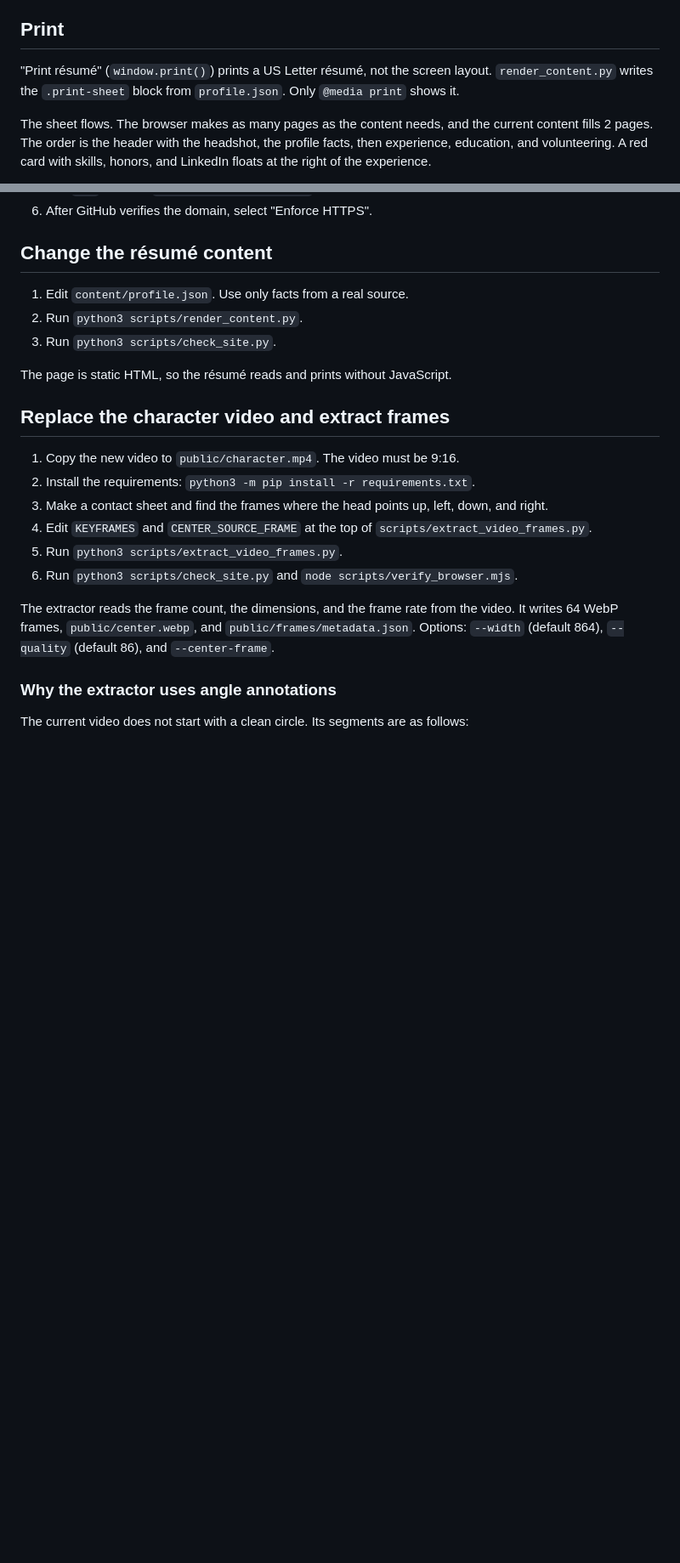
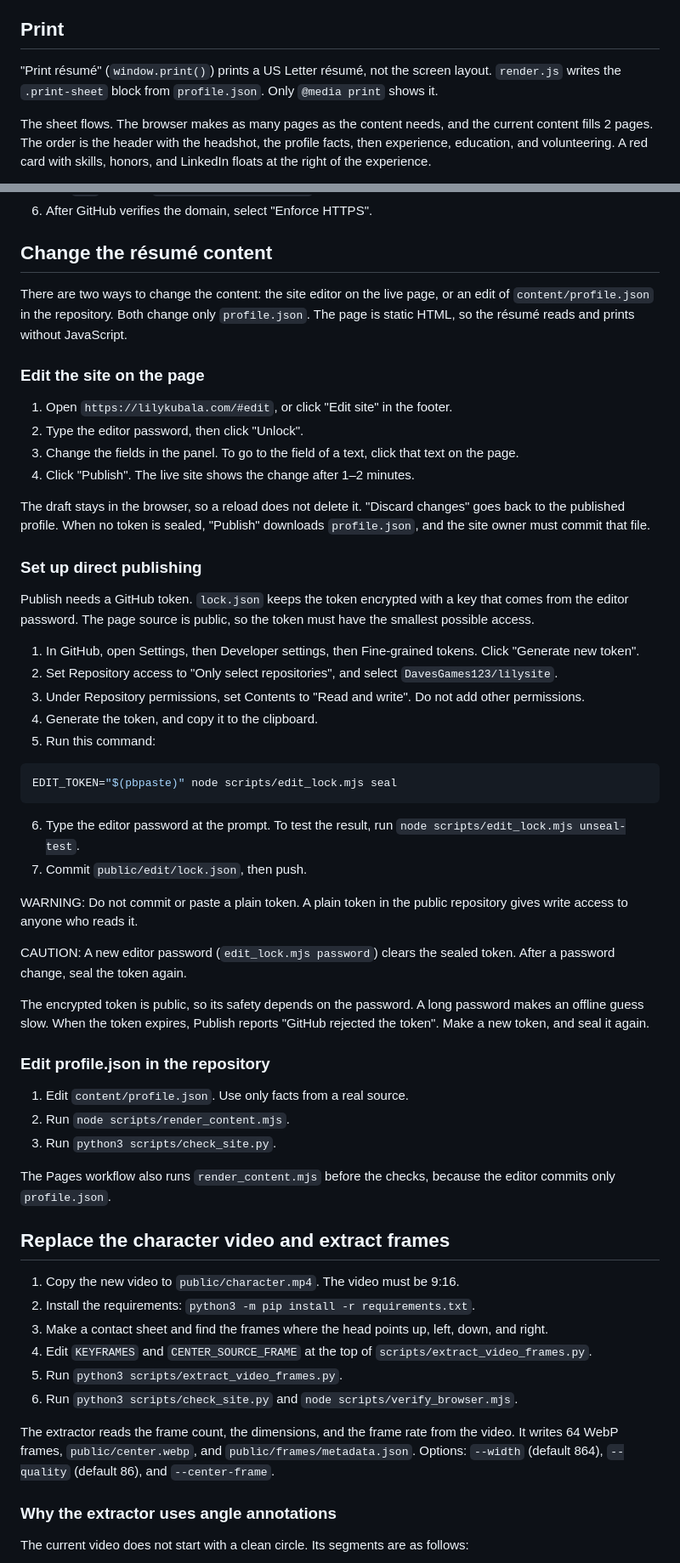
Before and after one commit to DavesGames123/lilysite, a Markdown page: README.md, 2 parts joined by grey strips. Shown at 85% size. Drawn GitHub-style; blank space fills up the shorter version.

Commit message:
docs: describe the site editor and direct publishing setup
README.md described content changes as an edit of profile.json and a
run of render_content.py. That script is gone, and the page now has an
editor. The README now describes both paths for a content change.

Changes:
    Layout          render.js, editor.js, editor.css, lock.json,
                    render_content.mjs, and edit_lock.mjs
    Print           render.js, not render_content.py, writes the sheet
    Change the résumé content
                    steps to edit on the page; steps to make a
                    fine-grained token and seal it from the clipboard,
                    with the risk notes; steps to edit profile.json
    Hosting         the workflow renders profile.json before the checks
    Validation      EDIT_PASSWORD runs the editor checks

The text follows ASD-STE100 for procedures and descriptions. No
tools/ste/ste_check.py exists in this repository, so no checker ran.

Validation: documentation only. The commands are the commands that ran
for the earlier commits. The seal procedure has not run, because no
token exists yet.

Co-Authored-By: Claude Opus 5.5 <noreply@anthropic.com>

````diff
--- a/README.md
+++ b/README.md
@@ -52,7 +57,7 @@ The red behind her is a studio arch: a soft CSS arch in the exact red of the vid
 
 ## Print
 
-"Print résumé" (`window.print()`) prints a US Letter résumé, not the screen layout. `render_content.py` writes the `.print-sheet` block from `profile.json`. Only `@media print` shows it.
+"Print résumé" (`window.print()`) prints a US Letter résumé, not the screen layout. `render.js` writes the `.print-sheet` block from `profile.json`. Only `@media print` shows it.
 
 The sheet flows. The browser makes as many pages as the content needs, and the current content fills 2 pages. The order is the header with the headshot, the profile facts, then experience, education, and volunteering. A red card with skills, honors, and LinkedIn floats at the right of the experience.
 
@@ -89,11 +94,47 @@ One-time setup:
 
 ## Change the résumé content
 
+There are two ways to change the content: the site editor on the live page, or an edit of `content/profile.json` in the repository. Both change only `profile.json`. The page is static HTML, so the résumé reads and prints without JavaScript.
+
+### Edit the site on the page
+
+1. Open `https://lilykubala.com/#edit`, or click "Edit site" in the footer.
+2. Type the editor password, then click "Unlock".
+3. Change the fields in the panel. To go to the field of a text, click that text on the page.
+4. Click "Publish". The live site shows the change after 1–2 minutes.
+
+The draft stays in the browser, so a reload does not delete it. "Discard changes" goes back to the published profile. When no token is sealed, "Publish" downloads `profile.json`, and the site owner must commit that file.
+
+### Set up direct publishing
+
+Publish needs a GitHub token. `lock.json` keeps the token encrypted with a key that comes from the editor password. The page source is public, so the token must have the smallest possible access.
+
+1. In GitHub, open Settings, then Developer settings, then Fine-grained tokens. Click "Generate new token".
+2. Set Repository access to "Only select repositories", and select `DavesGames123/lilysite`.
+3. Under Repository permissions, set Contents to "Read and write". Do not add other permissions.
+4. Generate the token, and copy it to the clipboard.
+5. Run this command:
+
+```bash
+EDIT_TOKEN="$(pbpaste)" node scripts/edit_lock.mjs seal
+```
+
+6. Type the editor password at the prompt. To test the result, run `node scripts/edit_lock.mjs unseal-test`.
+7. Commit `public/edit/lock.json`, then push.
+
+WARNING: Do not commit or paste a plain token. A plain token in the public repository gives write access to anyone who reads it.
+
+CAUTION: A new editor password (`edit_lock.mjs password`) clears the sealed token. After a password change, seal the token again.
+
+The encrypted token is public, so its safety depends on the password. A long password makes an offline guess slow. When the token expires, Publish reports "GitHub rejected the token". Make a new token, and seal it again.
+
+### Edit profile.json in the repository
+
 1. Edit `content/profile.json`. Use only facts from a real source.
-2. Run `python3 scripts/render_content.py`.
+2. Run `node scripts/render_content.mjs`.
 3. Run `python3 scripts/check_site.py`.
 
-The page is static HTML, so the résumé reads and prints without JavaScript.
+The Pages workflow also runs `render_content.mjs` before the checks, because the editor commits only `profile.json`.
 
 ## Replace the character video and extract frames
 
````
Also changed, not shown: other parts of README.md (+10 -2 lines).
